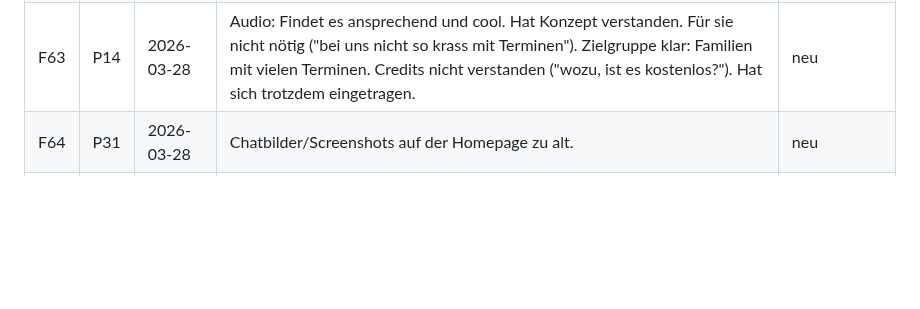
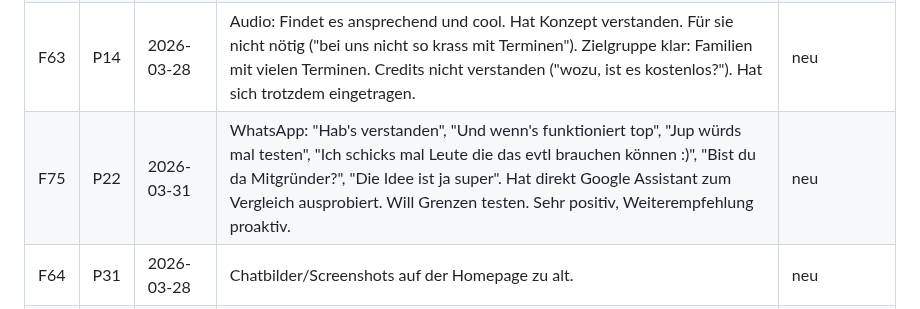
Before and after one commit to morphOS39/flomily-web, a Markdown page: docs/feedback-log.md, the part around the change. Drawn GitHub-style; blank space fills up the shorter version.

Commit message:
feedback: F75 (Oliver Schropp — sehr positiv, will testen + weiterempfehlen)
Co-Authored-By: Claude Opus 4.6 (1M context) <noreply@anthropic.com>

```diff
--- a/docs/feedback-log.md
+++ b/docs/feedback-log.md
@@ -104,6 +104,7 @@ Einzelne Rueckmeldungen, verknuepft mit Person aus Kontaktlog.
 |F61|P20|2026-03-28|Audio: Versteht flomily nach ~15s (nicht 5s). Sprachaufnahme im Video hat ihn am meisten angesprochen. Selbst "retro" (Papierkalender), würde sich nicht anmelden. Findet Idee aber gut, glaubt dass es viele anspricht die digital unterwegs sind. Keine Weiterempfehlung.|neu|
 |F62|P27|2026-03-27|Formular: Wish: "Will nichts mit Kalender zu tun haben, nichts selber eintragen, nicht reinschauen müssen, kein Telegram installieren." Pain: "Terminfindung in Gruppen: Keiner hat Überblick wer wann Zeit hat." Zwei Themen: Telegram-Blocker (#159) + neuer Use-Case Gruppen-Terminfindung (Doodle-Alternative).|neu|
 |F63|P14|2026-03-28|Audio: Findet es ansprechend und cool. Hat Konzept verstanden. Für sie nicht nötig ("bei uns nicht so krass mit Terminen"). Zielgruppe klar: Familien mit vielen Terminen. Credits nicht verstanden ("wozu, ist es kostenlos?"). Hat sich trotzdem eingetragen.|neu|
+|F75|P22|2026-03-31|WhatsApp: "Hab's verstanden", "Und wenn's funktioniert top", "Jup würds mal testen", "Ich schicks mal Leute die das evtl brauchen können :)", "Bist du da Mitgründer?", "Die Idee ist ja super". Hat direkt Google Assistant zum Vergleich ausprobiert. Will Grenzen testen. Sehr positiv, Weiterempfehlung proaktiv.|neu|
 |F64|P31|2026-03-28|Chatbilder/Screenshots auf der Homepage zu alt.|neu|
 |F65|P31|2026-03-28|"Kennst du das"-Section nicht ansprechend. Beispiele lieber positiv formulieren statt authetisch-negativ.|neu|
 |F66|P31|2026-03-28|Bug: Man kommt aus dem Burger-Menü nicht mehr zurück.|neu|
```
